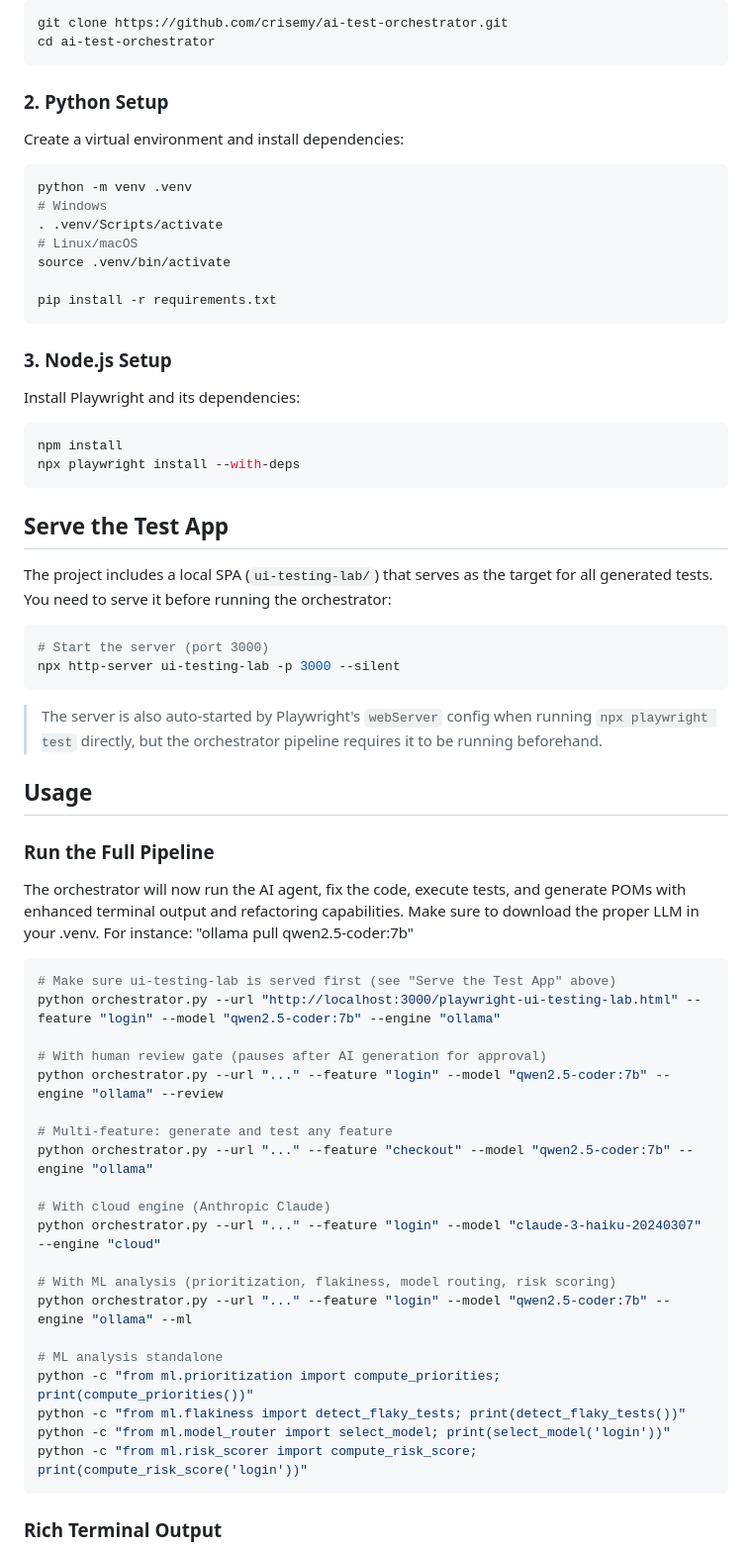
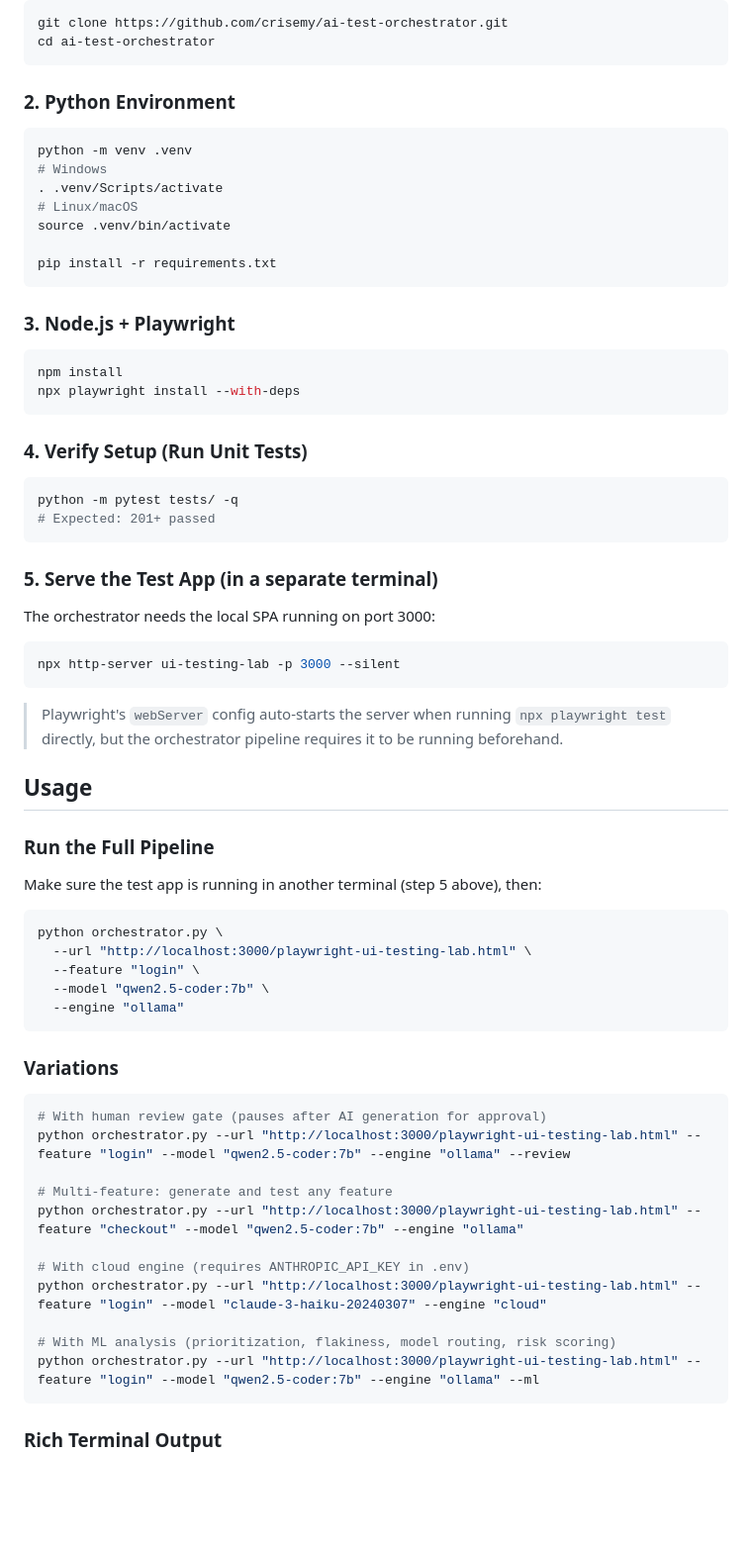
Before and after one commit to crisemy/ai-test-orchestrator, a Markdown page: README.md, the part around one of its changes. Shown at 99% size. Drawn GitHub-style; blank space fills up the shorter version.

Commit message:
Adding latest changes in the README file

````diff
--- a/README.md
+++ b/README.md
@@ -87,9 +93,7 @@ git clone https://github.com/crisemy/ai-test-orchestrator.git
 cd ai-test-orchestrator
 ```
 
-### 2. Python Setup
-
-Create a virtual environment and install dependencies:
+### 2. Python Environment
 
 ```bash
 python -m venv .venv
@@ -101,54 +105,58 @@ source .venv/bin/activate
 pip install -r requirements.txt
 ```
 
-### 3. Node.js Setup
-
-Install Playwright and its dependencies:
+### 3. Node.js + Playwright
 
 ```bash
 npm install
 npx playwright install --with-deps
 ```
 
-## Serve the Test App
-
-The project includes a local SPA (`ui-testing-lab/`) that serves as the target for all generated tests. You need to serve it before running the orchestrator:
+### 4. Verify Setup (Run Unit Tests)
 
 ```bash
-# Start the server (port 3000)
+python -m pytest tests/ -q
+# Expected: 201+ passed
+```
+
+### 5. Serve the Test App (in a separate terminal)
+
+The orchestrator needs the local SPA running on port 3000:
+
+```bash
 npx http-server ui-testing-lab -p 3000 --silent
 ```
 
-> The server is also auto-started by Playwright's `webServer` config when running `npx playwright test` directly, but the orchestrator pipeline requires it to be running beforehand.
+> Playwright's `webServer` config auto-starts the server when running `npx playwright test` directly, but the orchestrator pipeline requires it to be running beforehand.
 
 ## Usage
 
 ### Run the Full Pipeline
 
-The orchestrator will now run the AI agent, fix the code, execute tests, and generate POMs with enhanced terminal output and refactoring capabilities.
-Make sure to download the proper LLM in your .venv. For instance: "ollama pull qwen2.5-coder:7b"
+Make sure the test app is running in another terminal (step 5 above), then:
 
 ```bash
-# Make sure ui-testing-lab is served first (see "Serve the Test App" above)
-python orchestrator.py --url "http://localhost:3000/playwright-ui-testing-lab.html" --feature "login" --model "qwen2.5-coder:7b" --engine "ollama"
+python orchestrator.py \
+  --url "http://localhost:3000/playwright-ui-testing-lab.html" \
+  --feature "login" \
+  --model "qwen2.5-coder:7b" \
+  --engine "ollama"
+```
 
+### Variations
+
+```bash
 # With human review gate (pauses after AI generation for approval)
-python orchestrator.py --url "..." --feature "login" --model "qwen2.5-coder:7b" --engine "ollama" --review
+python orchestrator.py --url "http://localhost:3000/playwright-ui-testing-lab.html" --feature "login" --model "qwen2.5-coder:7b" --engine "ollama" --review
 
 # Multi-feature: generate and test any feature
-python orchestrator.py --url "..." --feature "checkout" --model "qwen2.5-coder:7b" --engine "ollama"
+python orchestrator.py --url "http://localhost:3000/playwright-ui-testing-lab.html" --feature "checkout" --model "qwen2.5-coder:7b" --engine "ollama"
 
-# With cloud engine (Anthropic Claude)
-python orchestrator.py --url "..." --feature "login" --model "claude-3-haiku-20240307" --engine "cloud"
+# With cloud engine (requires ANTHROPIC_API_KEY in .env)
+python orchestrator.py --url "http://localhost:3000/playwright-ui-testing-lab.html" --feature "login" --model "claude-3-haiku-20240307" --engine "cloud"
 
 # With ML analysis (prioritization, flakiness, model routing, risk scoring)
-python orchestrator.py --url "..." --feature "login" --model "qwen2.5-coder:7b" --engine "ollama" --ml
-
-# ML analysis standalone
-python -c "from ml.prioritization import compute_priorities; print(compute_priorities())"
-python -c "from ml.flakiness import detect_flaky_tests; print(detect_flaky_tests())"
-python -c "from ml.model_router import select_model; print(select_model('login'))"
-python -c "from ml.risk_scorer import compute_risk_score; print(compute_risk_score('login'))"
+python orchestrator.py --url "http://localhost:3000/playwright-ui-testing-lab.html" --feature "login" --model "qwen2.5-coder:7b" --engine "ollama" --ml
 ```
 
 ### Rich Terminal Output
````
Also changed, not shown: other parts of README.md (+7 -1 lines).
